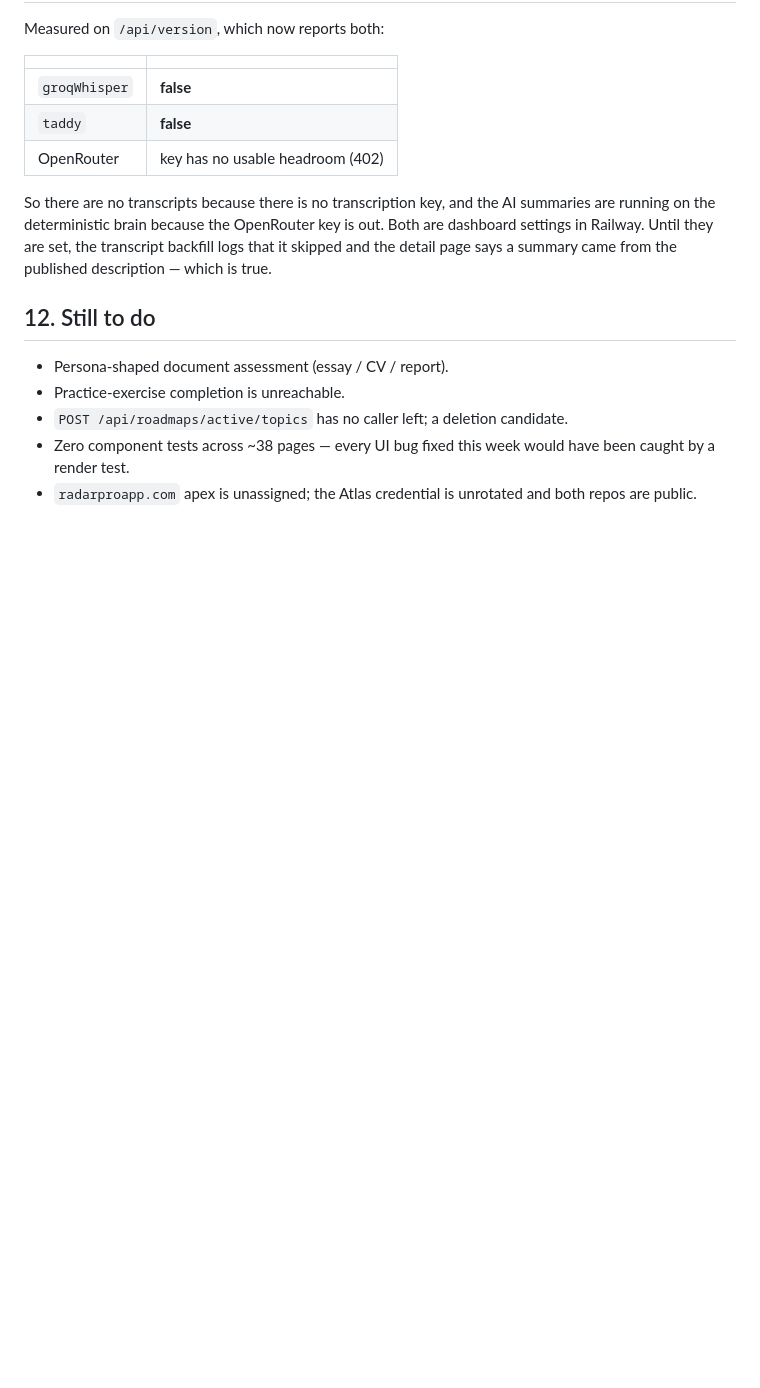
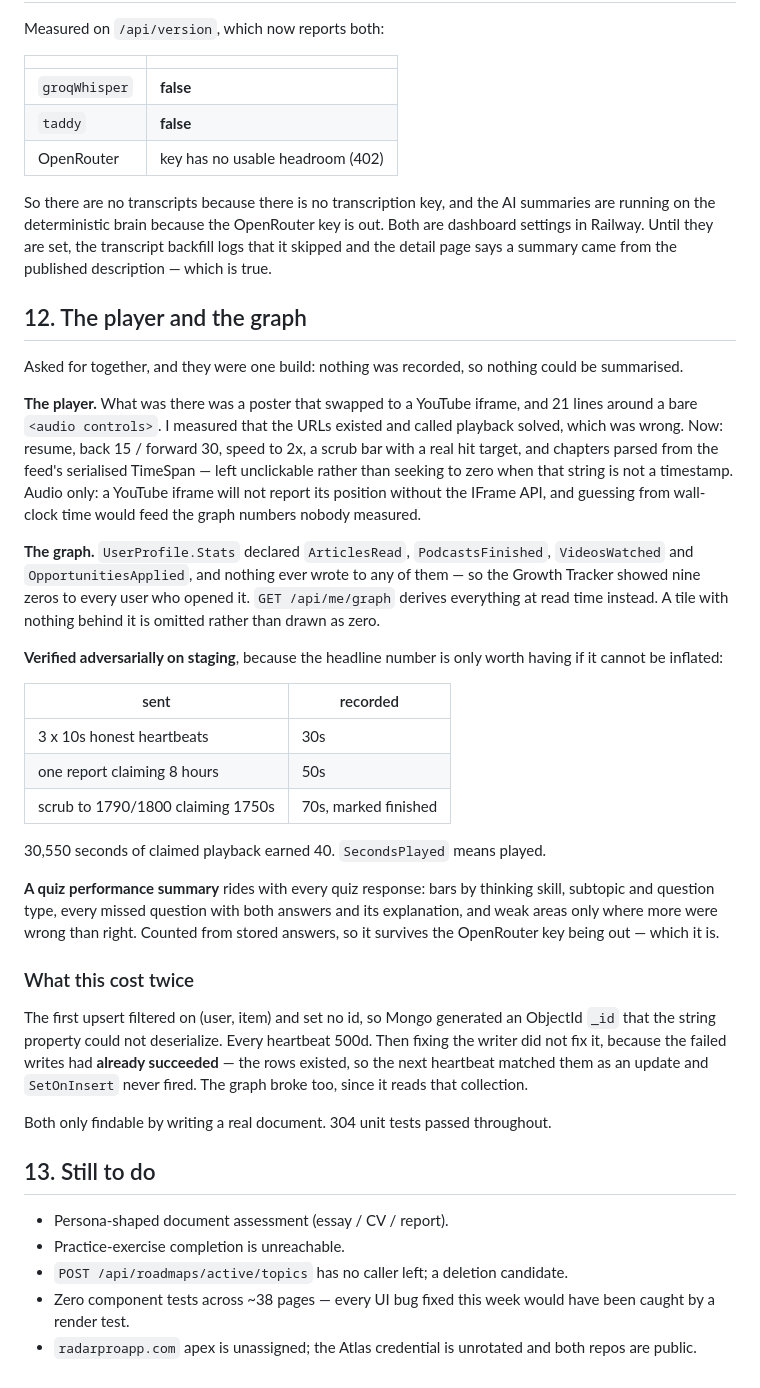
Before and after one commit to radarproapp/radar-v2-backend, a Markdown page: RADAR_UX_MAP.md, the part around the change. Rendered like a GitHub page; blank space fills up the shorter version.

Commit message:
docs: the player, the graph, and what the upsert cost twice
Co-Authored-By: Claude Opus 5 <noreply@anthropic.com>

```diff
--- a/RADAR_UX_MAP.md
+++ b/RADAR_UX_MAP.md
@@ -320,7 +320,51 @@ running on the deterministic brain because the OpenRouter key is out. Both are d
 settings in Railway. Until they are set, the transcript backfill logs that it skipped and the
 detail page says a summary came from the published description — which is true.
 
-## 12. Still to do
+## 12. The player and the graph
+
+Asked for together, and they were one build: nothing was recorded, so nothing could be
+summarised.
+
+**The player.** What was there was a poster that swapped to a YouTube iframe, and 21 lines around
+a bare `<audio controls>`. I measured that the URLs existed and called playback solved, which was
+wrong. Now: resume, back 15 / forward 30, speed to 2x, a scrub bar with a real hit target, and
+chapters parsed from the feed's serialised TimeSpan — left unclickable rather than seeking to zero
+when that string is not a timestamp. Audio only: a YouTube iframe will not report its position
+without the IFrame API, and guessing from wall-clock time would feed the graph numbers nobody
+measured.
+
+**The graph.** `UserProfile.Stats` declared `ArticlesRead`, `PodcastsFinished`, `VideosWatched`
+and `OpportunitiesApplied`, and nothing ever wrote to any of them — so the Growth Tracker showed
+nine zeros to every user who opened it. `GET /api/me/graph` derives everything at read time
+instead. A tile with nothing behind it is omitted rather than drawn as zero.
+
+**Verified adversarially on staging**, because the headline number is only worth having if it
+cannot be inflated:
+
+| sent | recorded |
+| --- | --- |
+| 3 x 10s honest heartbeats | 30s |
+| one report claiming 8 hours | 50s |
+| scrub to 1790/1800 claiming 1750s | 70s, marked finished |
+
+30,550 seconds of claimed playback earned 40. `SecondsPlayed` means played.
+
+**A quiz performance summary** rides with every quiz response: bars by thinking skill, subtopic
+and question type, every missed question with both answers and its explanation, and weak areas
+only where more were wrong than right. Counted from stored answers, so it survives the
+OpenRouter key being out — which it is.
+
+### What this cost twice
+
+The first upsert filtered on (user, item) and set no id, so Mongo generated an ObjectId `_id`
+that the string property could not deserialize. Every heartbeat 500d. Then fixing the writer did
+not fix it, because the failed writes had **already succeeded** — the rows existed, so the next
+heartbeat matched them as an update and `SetOnInsert` never fired. The graph broke too, since it
+reads that collection.
+
+Both only findable by writing a real document. 304 unit tests passed throughout.
+
+## 13. Still to do
 
 - Persona-shaped document assessment (essay / CV / report).
 - Practice-exercise completion is unreachable.
```
